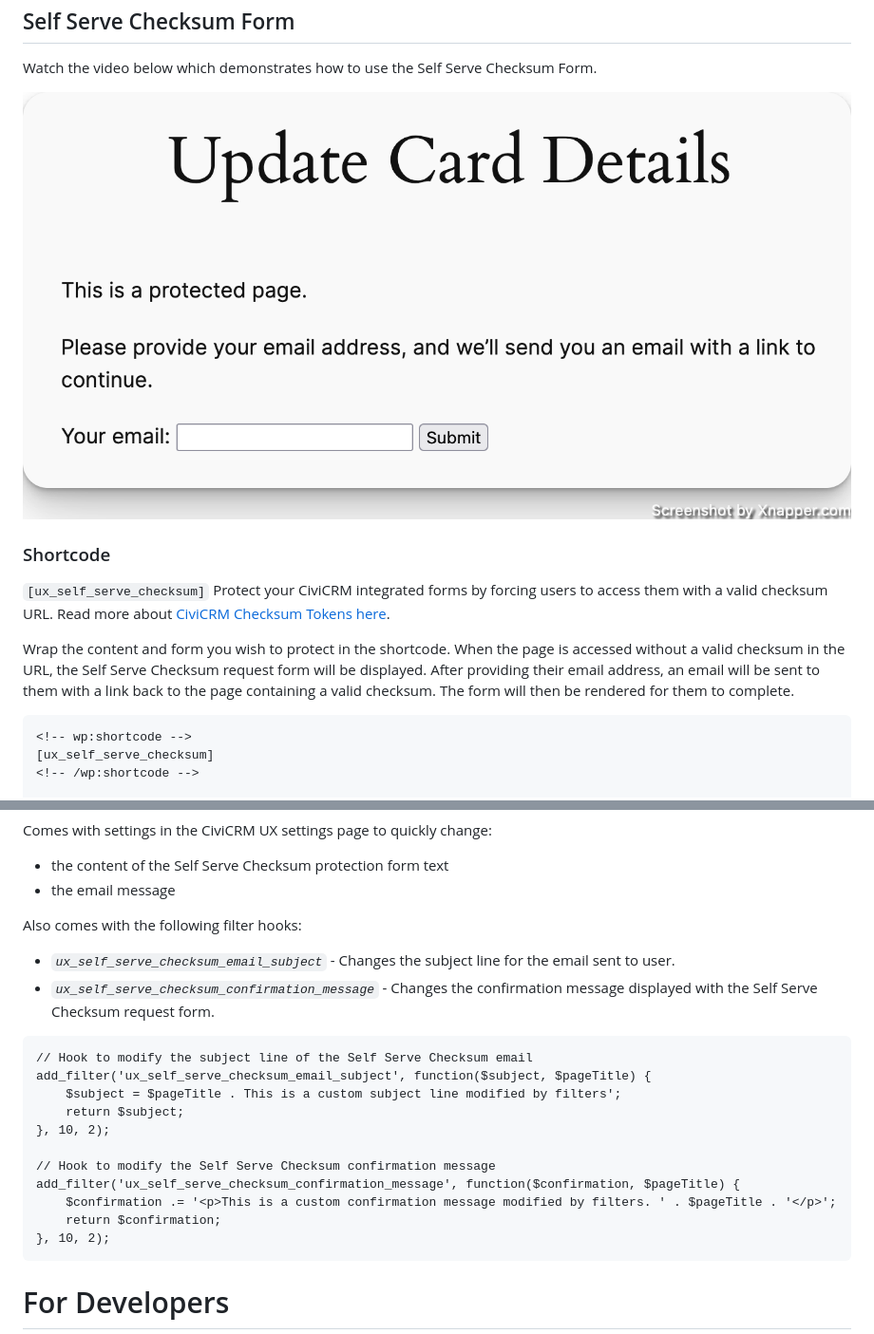
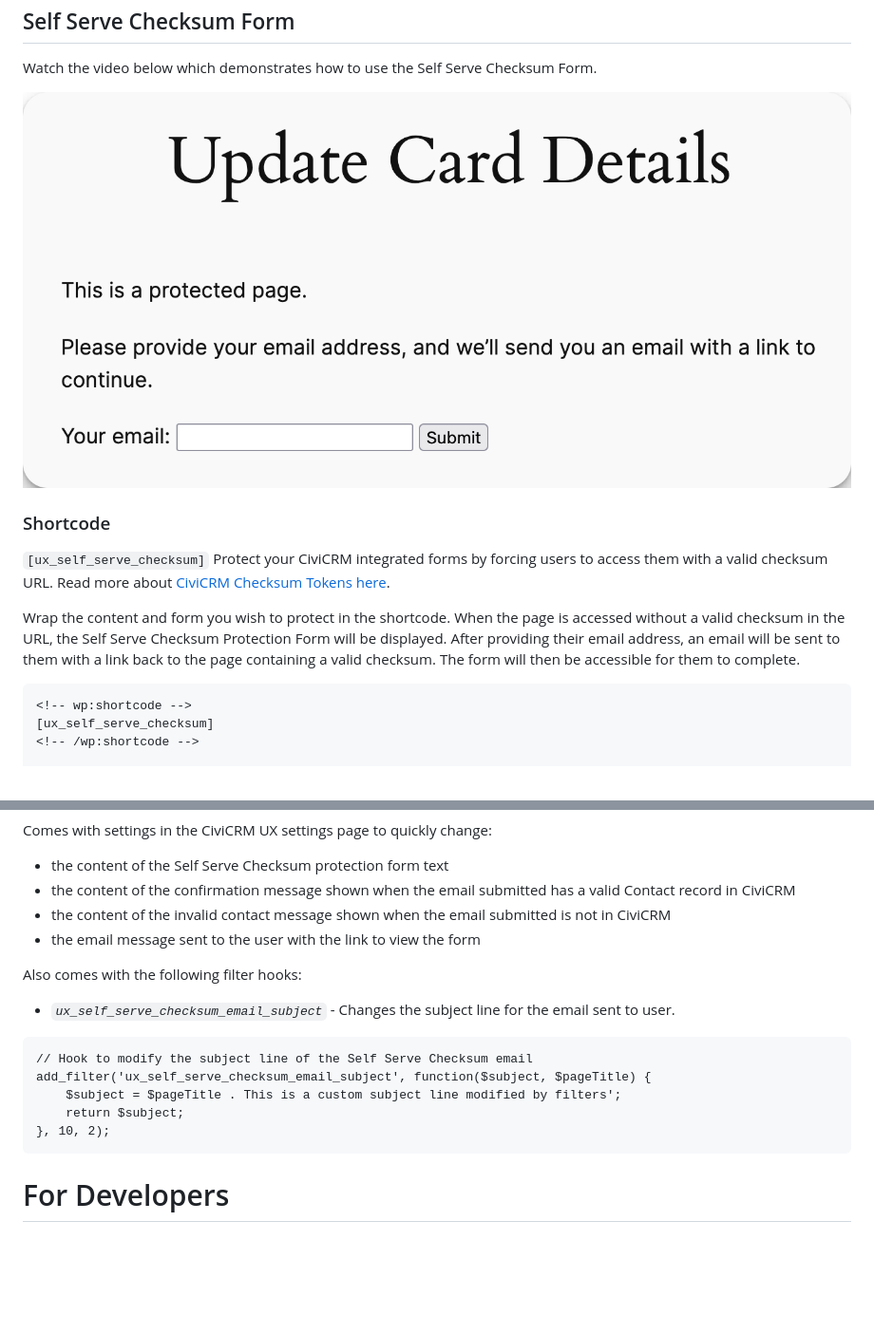
Before and after one commit to agileware/wp-civicrm-ux, a Markdown page: USAGE.md, 2 parts joined by grey strips. Shown at 95% size. GitHub-like rendering; pictures changed too: images/self-serve-checksum--thumbnail.png; blank space fills up the shorter version.

Commit message:
WPCIVIUX-162 Update USAGE.md

````diff
--- a/USAGE.md
+++ b/USAGE.md
@@ -396,7 +396,7 @@ Watch the video below which demonstrates how to use the Self Serve Checksum Form
 Protect your CiviCRM integrated forms by forcing users to access them with a valid checksum URL.
 Read more about [CiviCRM Checksum Tokens here](https://docs.civicrm.org/user/en/latest/common-workflows/tokens-and-mail-merge/#checksum).
 
-Wrap the content and form you wish to protect in the shortcode. When the page is accessed without a valid checksum in the URL, the Self Serve Checksum request form will be displayed. After providing their email address, an email will be sent to them with a link back to the page containing a valid checksum. The form will then be rendered for them to complete.
+Wrap the content and form you wish to protect in the shortcode. When the page is accessed without a valid checksum in the URL, the Self Serve Checksum Protection Form will be displayed. After providing their email address, an email will be sent to them with a link back to the page containing a valid checksum. The form will then be accessible for them to complete.
 
 ```
 <!-- wp:shortcode -->
@@ -417,23 +417,18 @@ Wrap the content and form you wish to protect in the shortcode. When the page is
 ### Settings and Customisation
 Comes with settings in the CiviCRM UX settings page to quickly change:
   - the content of the Self Serve Checksum protection form text
-  - the email message
+  - the content of the confirmation message shown when the email submitted has a valid Contact record in CiviCRM
+  - the content of the invalid contact message shown when the email submitted is not in CiviCRM
+  - the email message sent to the user with the link to view the form
 
 Also comes with the following filter hooks:
   - *`ux_self_serve_checksum_email_subject`* - Changes the subject line for the email sent to user.
-  - *`ux_self_serve_checksum_confirmation_message`* - Changes the confirmation message displayed with the Self Serve Checksum request form.
 
 ```
 // Hook to modify the subject line of the Self Serve Checksum email
 add_filter('ux_self_serve_checksum_email_subject', function($subject, $pageTitle) {
     $subject = $pageTitle . This is a custom subject line modified by filters';
     return $subject;
-}, 10, 2);
-
-// Hook to modify the Self Serve Checksum confirmation message
-add_filter('ux_self_serve_checksum_confirmation_message', function($confirmation, $pageTitle) {
-    $confirmation .= '<p>This is a custom confirmation message modified by filters. ' . $pageTitle . '</p>';
-    return $confirmation;
 }, 10, 2);
 ```
 
````
